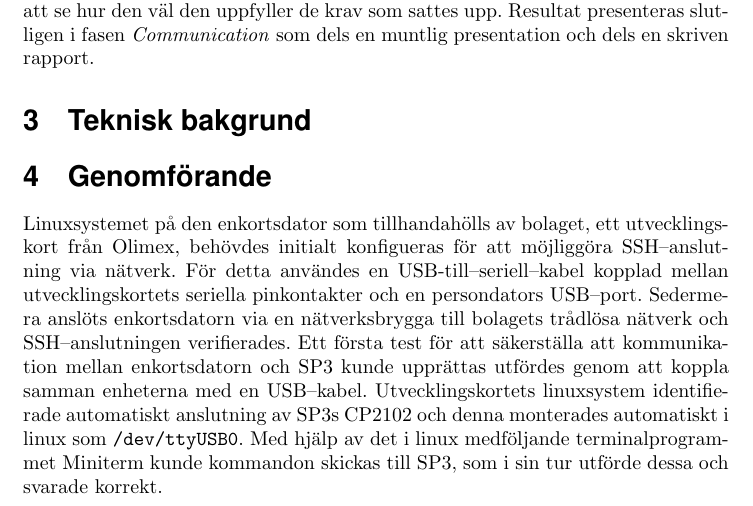
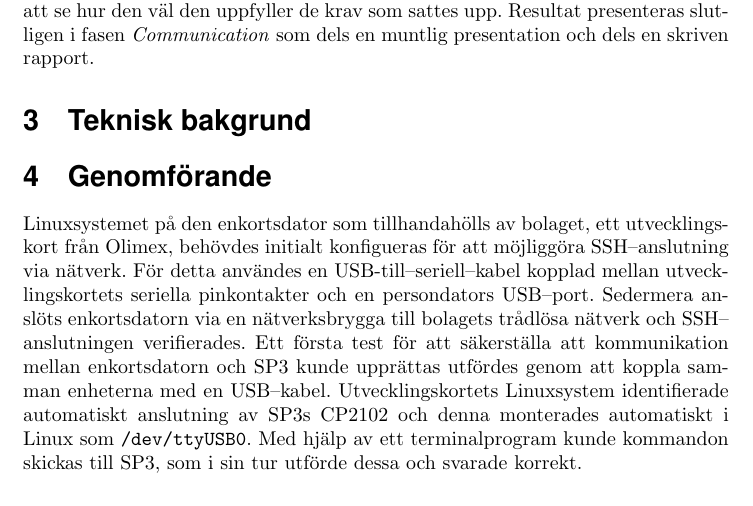
Before and after one commit to MrAkergren/SolarRemote, a LaTeX thesis (doc/tex/thesis/thesis.tex): part of page 5 of 8, cut so that both start at the same text. Compiled offline with pdfLaTeX.

Commit message:
Thesis work

```diff
--- a/doc/tex/thesis/thesis.tex
+++ b/doc/tex/thesis/thesis.tex
@@ -153,7 +153,7 @@
 
     \section{Genomförande} % (fold)
     \label{sec:genomforande}
-        Linuxsystemet på den enkortsdator som tillhandahölls av bolaget, ett utvecklingskort från Olimex, behövdes initialt konfigueras för att möjliggöra SSH--\-anslutning via nätverk. För detta användes en USB-till--seriell--kabel kopplad mellan utvecklingskortets seriella pinkontakter och en persondators USB--port. Sedermera anslöts enkortsdatorn via en nätverksbrygga till bolagets trådlösa nätverk och SSH--anslutningen verifierades. Ett första test för att säkerställa att kommunikation mellan enkortsdatorn och SP3 kunde upprättas utfördes genom att koppla samman enheterna med en USB--kabel. Utvecklingskortets linuxsystem identifierade automatiskt anslutning av SP3s CP2102 och denna monterades automatiskt i linux som \texttt{/dev/ttyUSB0}. Med hjälp av det i linux medföljande terminalprogrammet Miniterm kunde kommandon skickas till SP3, som i sin tur utförde dessa och svarade korrekt.
+        Linuxsystemet på den enkortsdator som tillhandahölls av bolaget, ett utvecklingskort från Olimex, behövdes initialt konfigueras för att möjliggöra SSH--anslutning via nätverk. För detta användes en USB-till--seriell--kabel kopplad mellan utvecklings\-kortets seriella pinkontakter och en persondators USB--port. Seder\-mera anslöts enkortsdatorn via en nätverksbrygga till bolagets trådlösa nätverk och SSH--anslutningen verifierades. Ett första test för att säkerställa att kommunikation mellan enkortsdatorn och SP3 kunde upprättas utfördes genom att koppla samman enheterna med en USB--kabel. Utvecklings\-kortets Linuxsystem identifierade automatiskt anslutning av SP3s CP2102 och denna monterades automatiskt i \hbox{Linux} som \texttt{/dev/ttyUSB0}. Med hjälp av ett terminal\-program kunde kommandon skickas till SP3, som i sin tur utförde dessa och svarade korrekt.
 
         \subsection{Val av plattform} % (fold)
         \label{sub:val_av_plattform}
```
